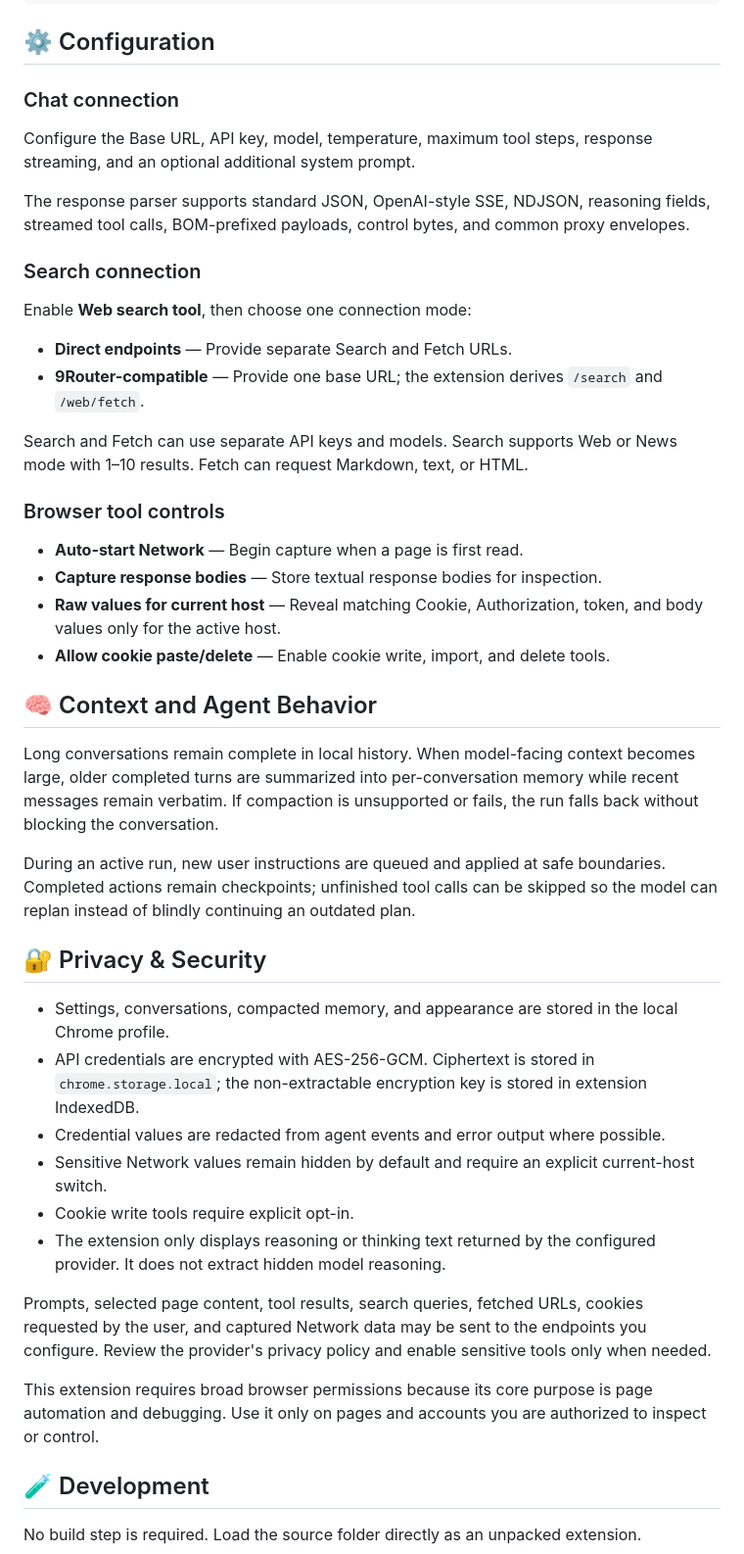
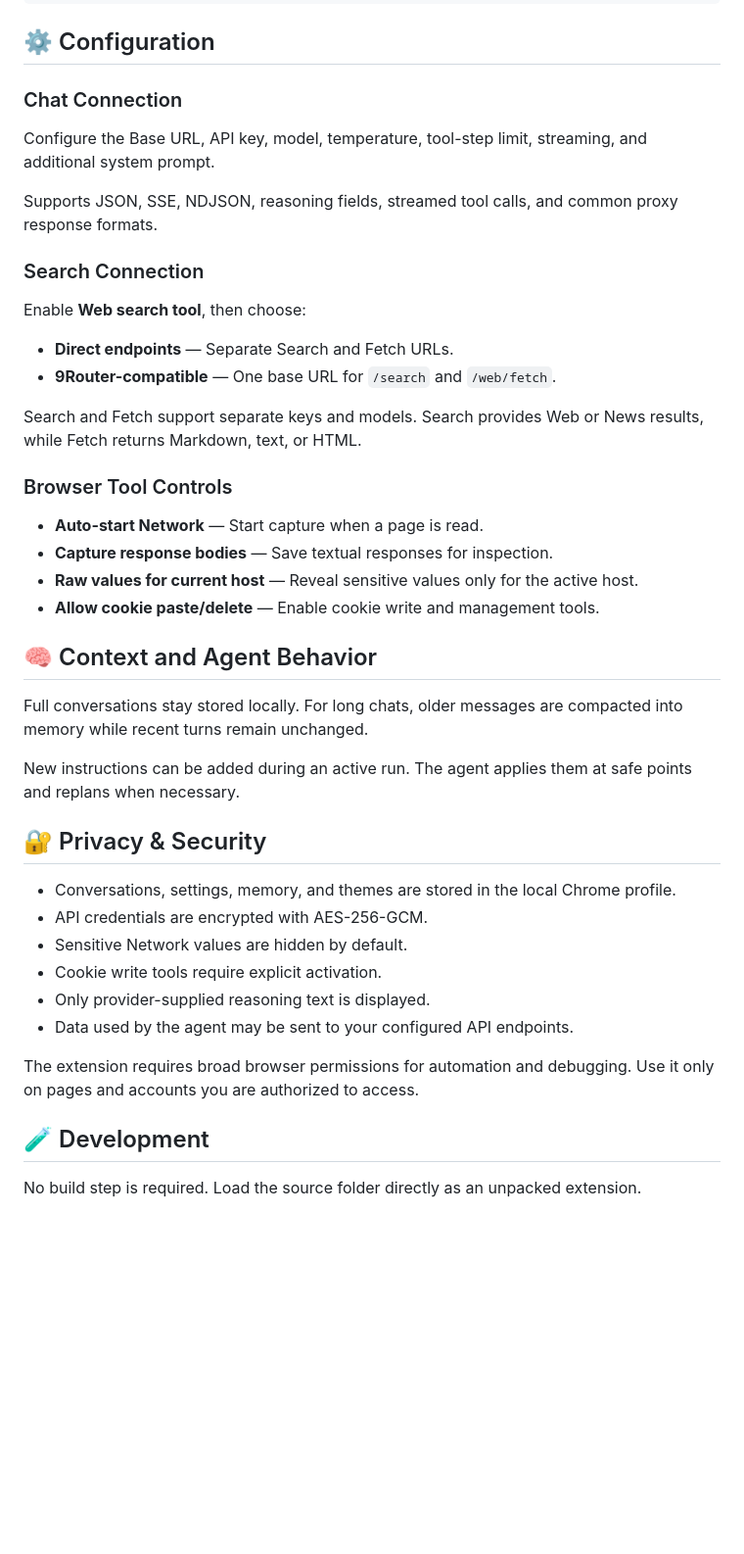
Before and after one commit to lifanwar/open-browser-extensions, a Markdown page: README.md, the part around the change. Shown at 98% size. Drawn GitHub-style; blank space fills up the shorter version.

Commit message:
docs: simplify Configuration, Context, and Privacy sections

```diff
--- a/README.md
+++ b/README.md
@@ -98,46 +98,44 @@ Authorization: Bearer <api-key>
 
 ## ⚙️ Configuration
 
-### Chat connection
+### Chat Connection
 
-Configure the Base URL, API key, model, temperature, maximum tool steps, response streaming, and an optional additional system prompt.
+Configure the Base URL, API key, model, temperature, tool-step limit, streaming, and additional system prompt.
 
-The response parser supports standard JSON, OpenAI-style SSE, NDJSON, reasoning fields, streamed tool calls, BOM-prefixed payloads, control bytes, and common proxy envelopes.
+Supports JSON, SSE, NDJSON, reasoning fields, streamed tool calls, and common proxy response formats.
 
-### Search connection
+### Search Connection
 
-Enable **Web search tool**, then choose one connection mode:
+Enable **Web search tool**, then choose:
 
-- **Direct endpoints** — Provide separate Search and Fetch URLs.
-- **9Router-compatible** — Provide one base URL; the extension derives `/search` and `/web/fetch`.
+- **Direct endpoints** — Separate Search and Fetch URLs.
+- **9Router-compatible** — One base URL for `/search` and `/web/fetch`.
 
-Search and Fetch can use separate API keys and models. Search supports Web or News mode with 1–10 results. Fetch can request Markdown, text, or HTML.
+Search and Fetch support separate keys and models. Search provides Web or News results, while Fetch returns Markdown, text, or HTML.
 
-### Browser tool controls
+### Browser Tool Controls
 
-- **Auto-start Network** — Begin capture when a page is first read.
-- **Capture response bodies** — Store textual response bodies for inspection.
-- **Raw values for current host** — Reveal matching Cookie, Authorization, token, and body values only for the active host.
-- **Allow cookie paste/delete** — Enable cookie write, import, and delete tools.
+- **Auto-start Network** — Start capture when a page is read.
+- **Capture response bodies** — Save textual responses for inspection.
+- **Raw values for current host** — Reveal sensitive values only for the active host.
+- **Allow cookie paste/delete** — Enable cookie write and management tools.
 
 ## 🧠 Context and Agent Behavior
 
-Long conversations remain complete in local history. When model-facing context becomes large, older completed turns are summarized into per-conversation memory while recent messages remain verbatim. If compaction is unsupported or fails, the run falls back without blocking the conversation.
+Full conversations stay stored locally. For long chats, older messages are compacted into memory while recent turns remain unchanged.
 
-During an active run, new user instructions are queued and applied at safe boundaries. Completed actions remain checkpoints; unfinished tool calls can be skipped so the model can replan instead of blindly continuing an outdated plan.
+New instructions can be added during an active run. The agent applies them at safe points and replans when necessary.
 
 ## 🔐 Privacy & Security
 
-- Settings, conversations, compacted memory, and appearance are stored in the local Chrome profile.
-- API credentials are encrypted with AES-256-GCM. Ciphertext is stored in `chrome.storage.local`; the non-extractable encryption key is stored in extension IndexedDB.
-- Credential values are redacted from agent events and error output where possible.
-- Sensitive Network values remain hidden by default and require an explicit current-host switch.
-- Cookie write tools require explicit opt-in.
-- The extension only displays reasoning or thinking text returned by the configured provider. It does not extract hidden model reasoning.
+- Conversations, settings, memory, and themes are stored in the local Chrome profile.
+- API credentials are encrypted with AES-256-GCM.
+- Sensitive Network values are hidden by default.
+- Cookie write tools require explicit activation.
+- Only provider-supplied reasoning text is displayed.
+- Data used by the agent may be sent to your configured API endpoints.
 
-Prompts, selected page content, tool results, search queries, fetched URLs, cookies requested by the user, and captured Network data may be sent to the endpoints you configure. Review the provider's privacy policy and enable sensitive tools only when needed.
-
-This extension requires broad browser permissions because its core purpose is page automation and debugging. Use it only on pages and accounts you are authorized to inspect or control.
+The extension requires broad browser permissions for automation and debugging. Use it only on pages and accounts you are authorized to access.
 
 ## 🧪 Development
 
```
